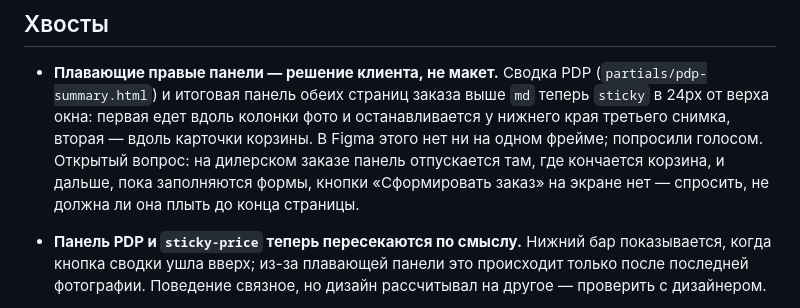
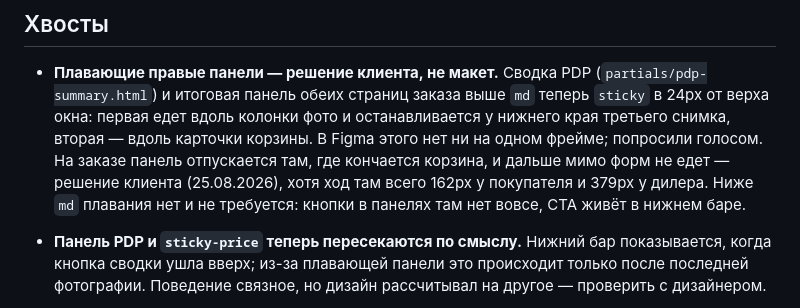
Before and after one commit to olegdev/vivat, a Markdown page: BACKLOG.md, the part around the change. Rendered like a GitHub page.

Commit message:
Бэклог: плавающие панели — ход вдоль корзины подтверждён клиентом
Co-Authored-By: Claude Opus 5 <noreply@anthropic.com>

```diff
--- a/BACKLOG.md
+++ b/BACKLOG.md
@@ -141,10 +141,11 @@ and are printed into the same templates; nothing structural remains to convert.
   (`partials/pdp-summary.html`) и итоговая панель обеих страниц заказа выше
   `md` теперь `sticky` в 24px от верха окна: первая едет вдоль колонки фото и
   останавливается у нижнего края третьего снимка, вторая — вдоль карточки
-  корзины. В Figma этого нет ни на одном фрейме; попросили голосом. Открытый
-  вопрос: на дилерском заказе панель отпускается там, где кончается корзина, и
-  дальше, пока заполняются формы, кнопки «Сформировать заказ» на экране нет —
-  спросить, не должна ли она плыть до конца страницы.
+  корзины. В Figma этого нет ни на одном фрейме; попросили голосом. На заказе
+  панель отпускается там, где кончается корзина, и дальше мимо форм не едет —
+  решение клиента (25.08.2026), хотя ход там всего 162px у покупателя и 379px у
+  дилера. Ниже `md` плавания нет и не требуется: кнопки в панелях там нет
+  вовсе, CTA живёт в нижнем баре.
 - **Панель PDP и `sticky-price` теперь пересекаются по смыслу.** Нижний бар
   показывается, когда кнопка сводки ушла вверх; из-за плавающей панели это
   происходит только после последней фотографии. Поведение связное, но дизайн
```
